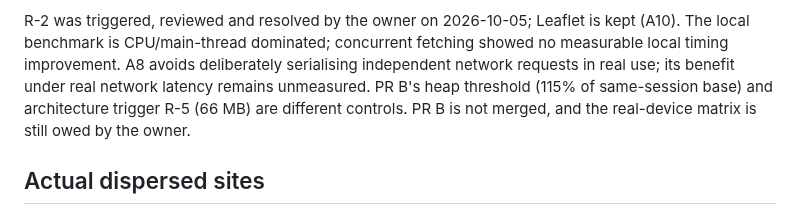
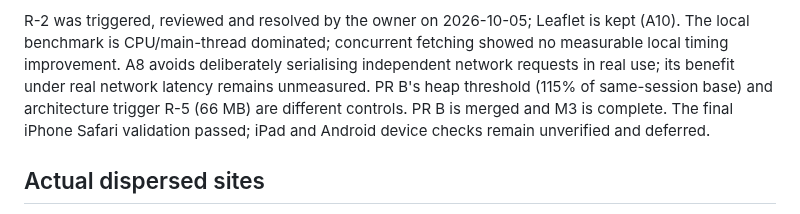
Before and after one commit to k-kopacek/ohvernight, a Markdown page: v2/pipeline/README.md, the part around the change. Drawn GitHub-style.

Commit message:
docs: refresh pipeline M3 delivery status

```diff
--- a/v2/pipeline/README.md
+++ b/v2/pipeline/README.md
@@ -69,8 +69,9 @@ is kept (A10). The local benchmark is CPU/main-thread dominated; concurrent
 fetching showed no measurable local timing improvement. A8 avoids deliberately
 serialising independent network requests in real use; its benefit under real
 network latency remains unmeasured. PR B's heap threshold (115% of same-session
-base) and architecture trigger R-5 (66 MB) are different controls. PR B is not
-merged, and the real-device matrix is still owed by the owner.
+base) and architecture trigger R-5 (66 MB) are different controls. PR B is
+merged and M3 is complete. The final iPhone Safari validation passed; iPad
+and Android device checks remain unverified and deferred.
 
 ## Actual dispersed sites
 
```
